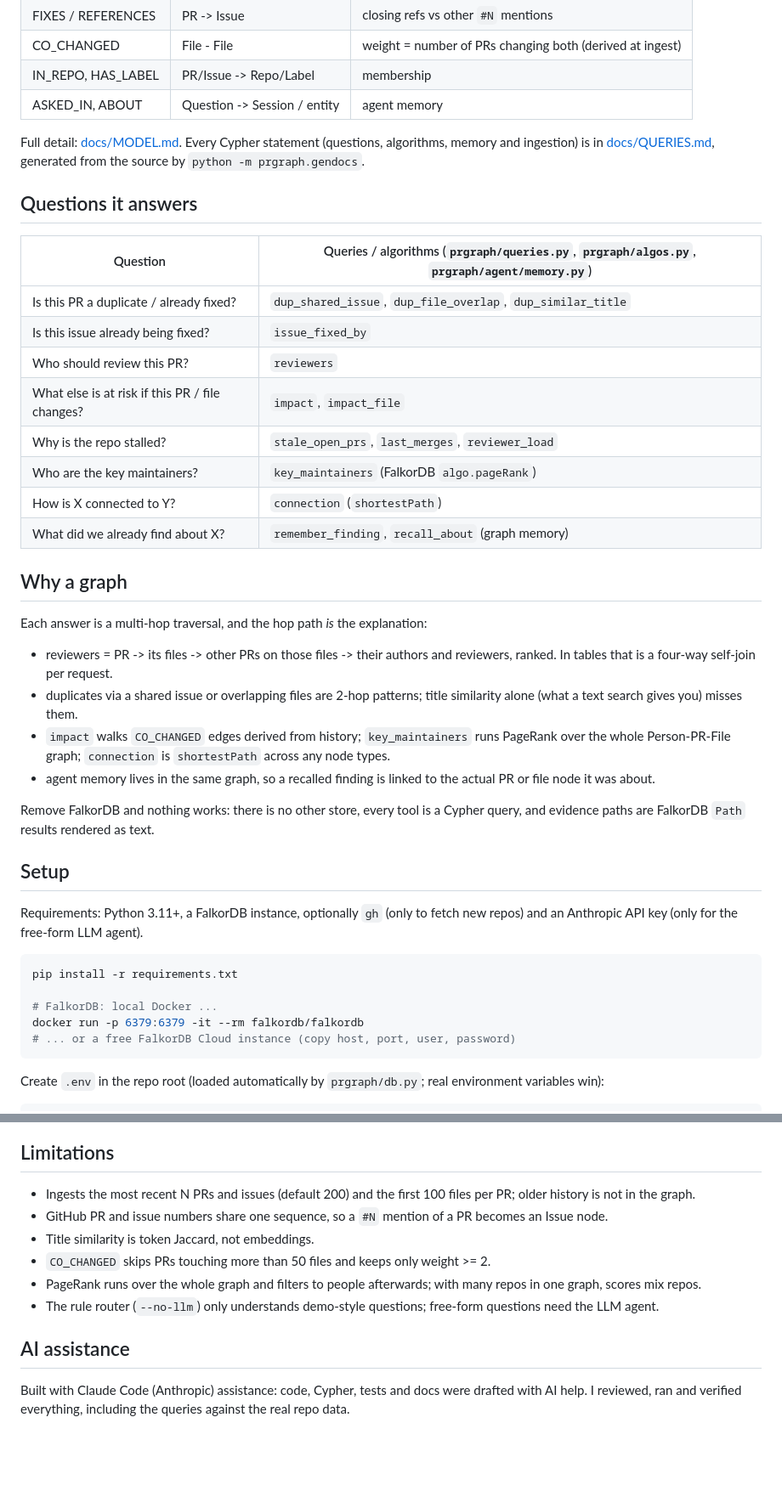
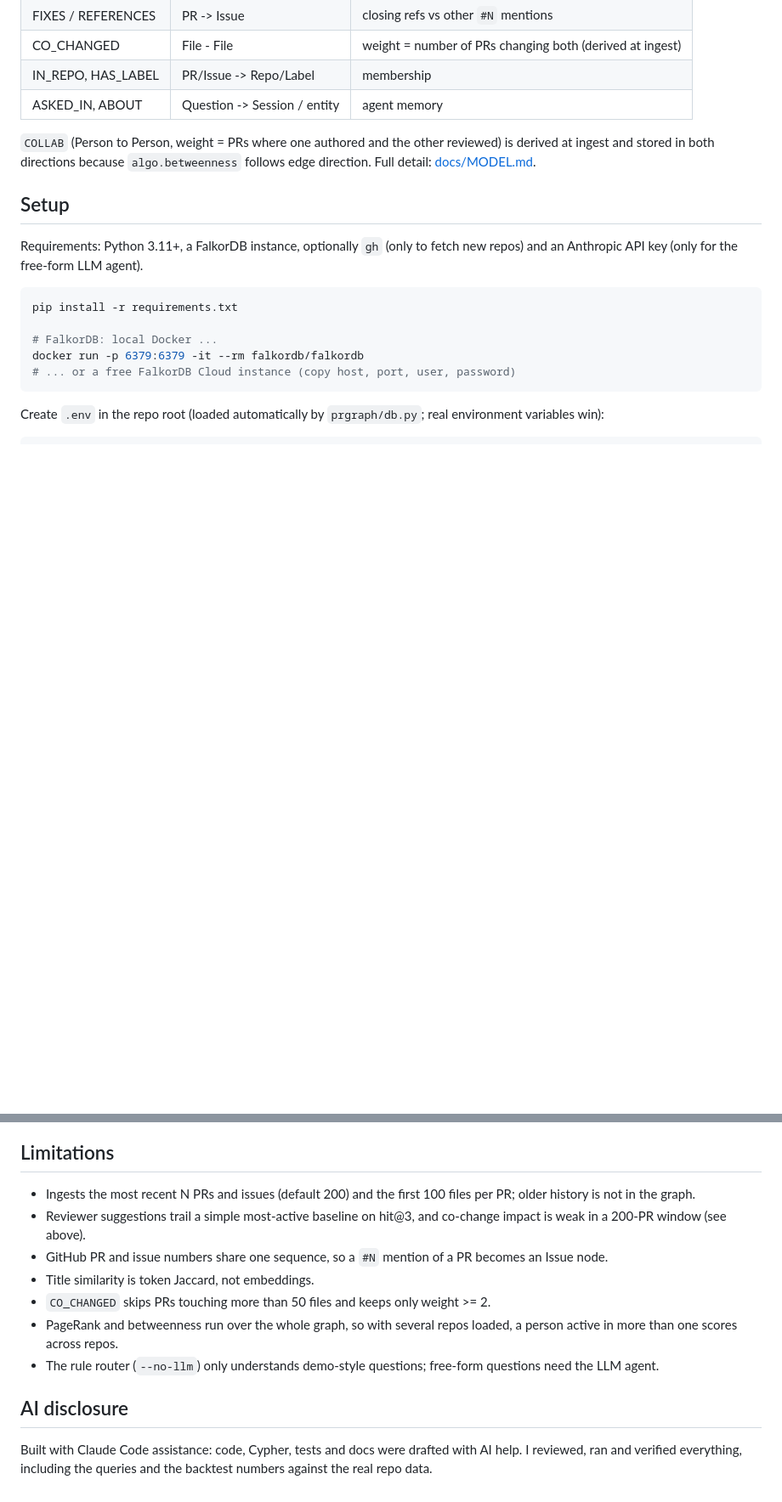
Before and after one commit to adhavan18/pr-radar, a Markdown page: README.md, 2 parts joined by grey strips. Shown: that part at 85% size. Rendered like a GitHub page; blank space fills up the shorter version.

```diff
--- a/README.md
+++ b/README.md
@@ -66,31 +154,7 @@ graph LR
 | IN_REPO, HAS_LABEL | PR/Issue -> Repo/Label | membership |
 | ASKED_IN, ABOUT | Question -> Session / entity | agent memory |
 
-Full detail: [docs/MODEL.md](docs/MODEL.md). Every Cypher statement (questions, algorithms, memory and ingestion) is in [docs/QUERIES.md](docs/QUERIES.md), generated from the source by `python -m prgraph.gendocs`.
-
-## Questions it answers
-
-| Question | Queries / algorithms (`prgraph/queries.py`, `prgraph/algos.py`, `prgraph/agent/memory.py`) |
-|----------|--------------------------------------|
-| Is this PR a duplicate / already fixed? | `dup_shared_issue`, `dup_file_overlap`, `dup_similar_title` |
-| Is this issue already being fixed? | `issue_fixed_by` |
-| Who should review this PR? | `reviewers` |
-| What else is at risk if this PR / file changes? | `impact`, `impact_file` |
-| Why is the repo stalled? | `stale_open_prs`, `last_merges`, `reviewer_load` |
-| Who are the key maintainers? | `key_maintainers` (FalkorDB `algo.pageRank`) |
-| How is X connected to Y? | `connection` (`shortestPath`) |
-| What did we already find about X? | `remember_finding`, `recall_about` (graph memory) |
-
-## Why a graph
-
-Each answer is a multi-hop traversal, and the hop path *is* the explanation:
-
-- reviewers = PR -> its files -> other PRs on those files -> their authors and reviewers, ranked. In tables that is a four-way self-join per request.
-- duplicates via a shared issue or overlapping files are 2-hop patterns; title similarity alone (what a text search gives you) misses them.
-- `impact` walks `CO_CHANGED` edges derived from history; `key_maintainers` runs PageRank over the whole Person-PR-File graph; `connection` is `shortestPath` across any node types.
-- agent memory lives in the same graph, so a recalled finding is linked to the actual PR or file node it was about.
-
-Remove FalkorDB and nothing works: there is no other store, every tool is a Cypher query, and evidence paths are FalkorDB `Path` results rendered as text.
+`COLLAB` (Person to Person, weight = PRs where one authored and the other reviewed) is derived at ingest and stored in both directions because `algo.betweenness` follows edge direction. Full detail: [docs/MODEL.md](docs/MODEL.md).
 
 ## Setup
 
@@ -183,12 +247,13 @@ Only public GitHub data from the GraphQL API. Cached snapshots for `copperheadhq
 ## Limitations
 
 - Ingests the most recent N PRs and issues (default 200) and the first 100 files per PR; older history is not in the graph.
+- Reviewer suggestions trail a simple most-active baseline on hit@3, and co-change impact is weak in a 200-PR window (see above).
 - GitHub PR and issue numbers share one sequence, so a `#N` mention of a PR becomes an Issue node.
 - Title similarity is token Jaccard, not embeddings.
 - `CO_CHANGED` skips PRs touching more than 50 files and keeps only weight >= 2.
-- PageRank runs over the whole graph and filters to people afterwards; with many repos in one graph, scores mix repos.
+- PageRank and betweenness run over the whole graph, so with several repos loaded, a person active in more than one scores across repos.
 - The rule router (`--no-llm`) only understands demo-style questions; free-form questions need the LLM agent.
 
-## AI assistance
+## AI disclosure
 
-Built with Claude Code (Anthropic) assistance: code, Cypher, tests and docs were drafted with AI help. I reviewed, ran and verified everything, including the queries against the real repo data.
+Built with Claude Code assistance: code, Cypher, tests and docs were drafted with AI help. I reviewed, ran and verified everything, including the queries and the backtest numbers against the real repo data.
```
Also changed, not shown: other parts of README.md (+100 -12 lines), docs/img/eval.png (added), docs/img/hero_answer.png (added).
